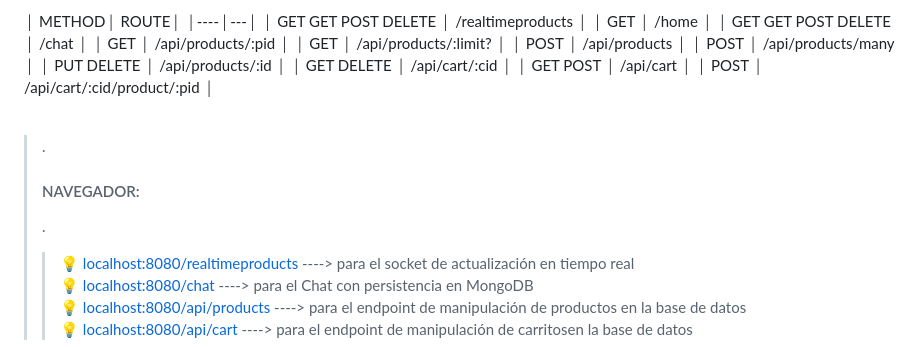
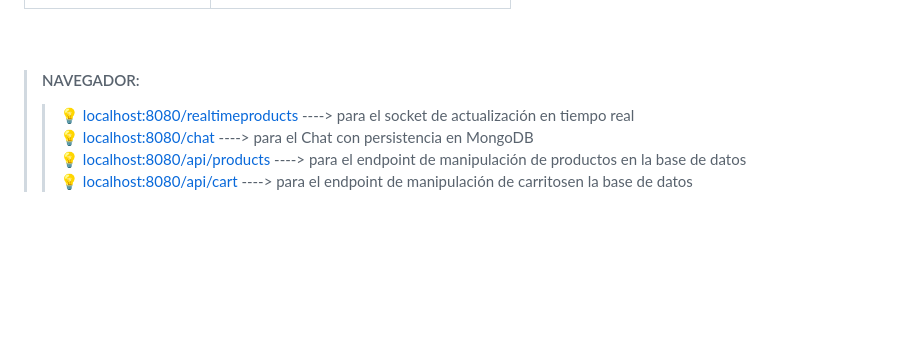
Before and after one commit to Fer1ado/ENTREGABLE-6---MONGOOSE-Y-CHATVIEW, a Markdown page: src/ReadMe.md, the part around one of its changes. GitHub-like rendering; blank space fills up the shorter version.

Commit message:
Entregable 06 Mongoose y Chat

```diff
--- a/src/ReadMe.md
+++ b/src/ReadMe.md
@@ -24,24 +37,11 @@
 
-│ METHOD│ ROUTE│
-│----│---│
-│ GET GET POST DELETE │ /realtimeproducts │
-│ GET                     │ /home                                            │
-│ GET GET POST DELETE     │ /chat                                            │
-│ GET                     │ /api/products/:pid                               │
-│ GET                     │ /api/products/:limit?                            │
-│ POST                    │ /api/products                                    │
-│ POST                    │ /api/products/many                               │
-│ PUT DELETE              │ /api/products/:id                                │
-│ GET DELETE              │ /api/cart/:cid                                   │
-│ GET POST                │ /api/cart                                        │
-│ POST                    │ /api/cart/:cid/product/:pid                      │
 
 
 <br>
 
-> .
+>
 > #### NAVEGADOR:
->.
+>
 >
 >> :bulb: <localhost:8080/realtimeproducts> ----> para el socket de actualización en tiempo real  <br>
 >> :bulb: <localhost:8080/chat> ----> para el Chat con persistencia en MongoDB  <br>
```
Also changed, not shown: other parts of src/ReadMe.md (+14 -1 lines).
